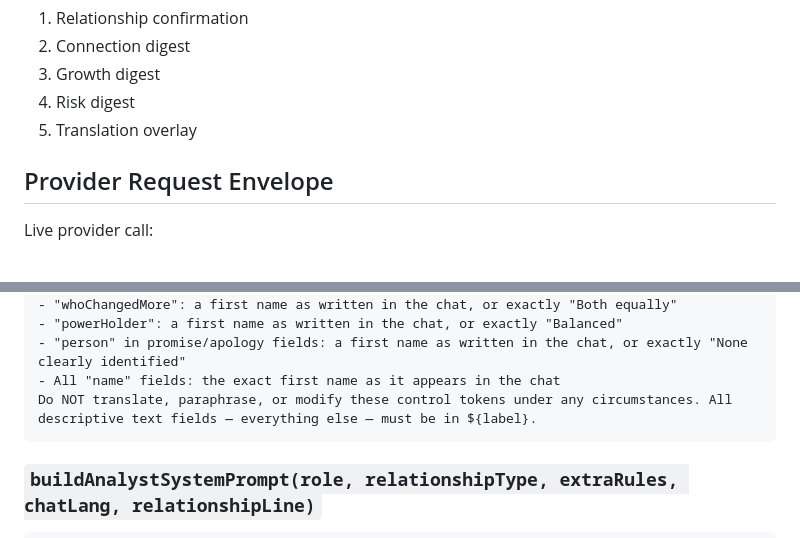
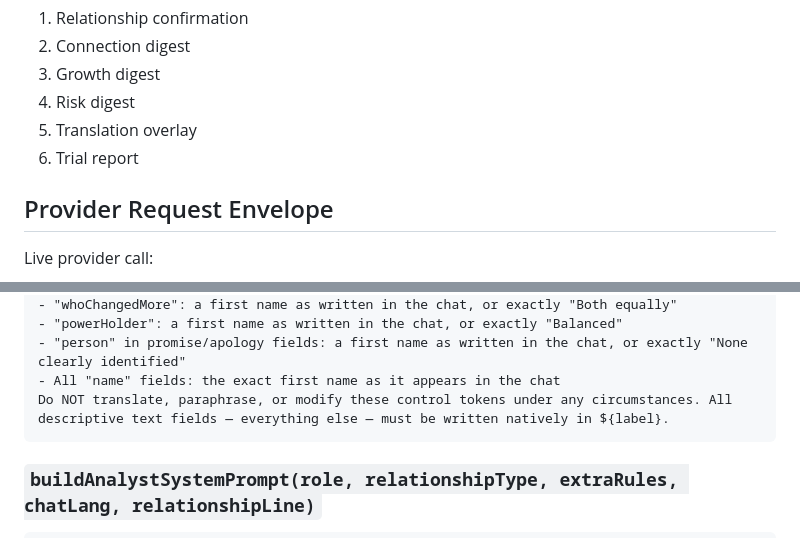
Before and after one commit to okiters/wrapchat_Analysis, a Markdown page: docs/ai-prompts-current.md, 2 parts joined by grey strips. Drawn GitHub-style.

````diff
--- a/docs/ai-prompts-current.md
+++ b/docs/ai-prompts-current.md
@@ -12,6 +12,7 @@ Active live prompt paths:
 3. Growth digest
 4. Risk digest
 5. Translation overlay
+6. Trial report
 
 ## Provider Request Envelope
 
@@ -71,7 +73,7 @@ The following fields are schema-critical control tokens — reproduce them EXACT
 - "powerHolder": a first name as written in the chat, or exactly "Balanced"
 - "person" in promise/apology fields: a first name as written in the chat, or exactly "None clearly identified"
 - All "name" fields: the exact first name as it appears in the chat
-Do NOT translate, paraphrase, or modify these control tokens under any circumstances. All descriptive text fields — everything else — must be in ${label}.
+Do NOT translate, paraphrase, or modify these control tokens under any circumstances. All descriptive text fields — everything else — must be written natively in ${label}.
 ```
 
 ### `buildAnalystSystemPrompt(role, relationshipType, extraRules, chatLang, relationshipLine)`
````
Also changed, not shown: other parts of docs/ai-prompts-current.md (+32 -1 lines), docs/app-functional-system.md (+29 -7 lines), docs/brand-identity.md (added, +191 -0 lines).
